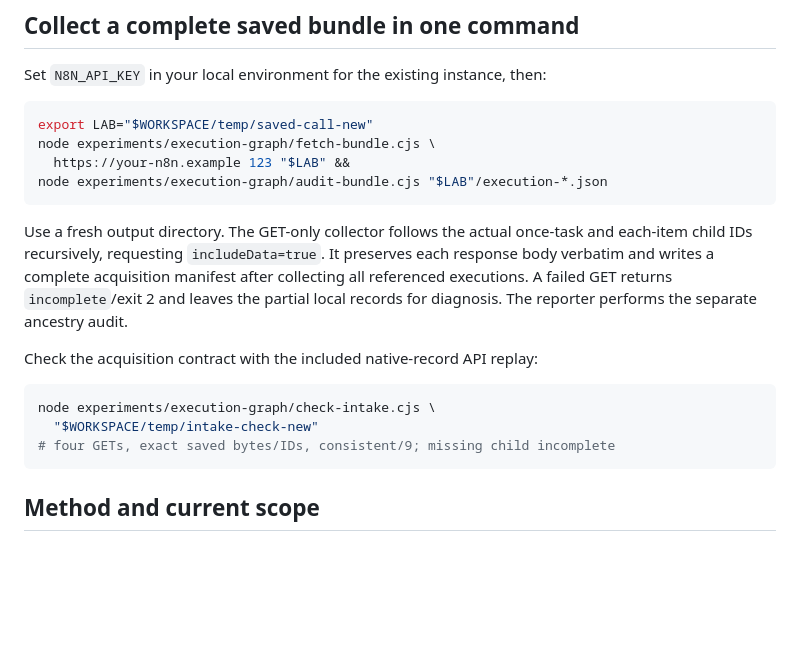
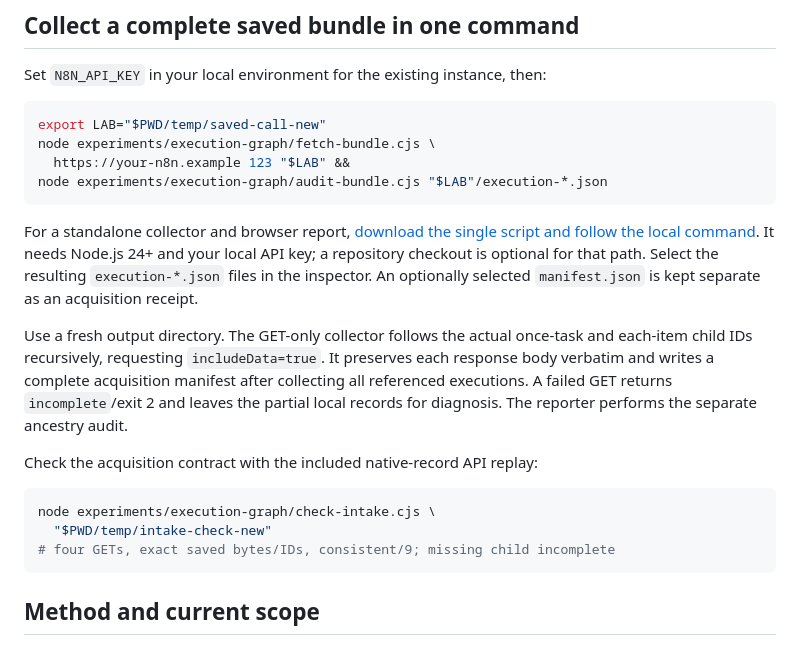
Before and after one commit to blucca/n8n-check, a Markdown page: experiments/execution-graph/README.md, the part around the change. Rendered like a GitHub page; blank space fills up the shorter version.

````diff
--- a/experiments/execution-graph/README.md
+++ b/experiments/execution-graph/README.md
@@ -96,11 +96,13 @@ the recorded waiting flag.
 Set `N8N_API_KEY` in your local environment for the existing instance, then:
 
 ```sh
-export LAB="$WORKSPACE/temp/saved-call-new"
+export LAB="$PWD/temp/saved-call-new"
 node experiments/execution-graph/fetch-bundle.cjs \
   https://your-n8n.example 123 "$LAB" &&
 node experiments/execution-graph/audit-bundle.cjs "$LAB"/execution-*.json
 ```
+
+For a standalone collector and browser report, [download the single script and follow the local command](https://blucca.github.io/n8n-check/inspect/#get-files). It needs Node.js 24+ and your local API key; a repository checkout is optional for that path. Select the resulting `execution-*.json` files in the inspector. An optionally selected `manifest.json` is kept separate as an acquisition receipt.
 
 Use a fresh output directory. The GET-only collector follows the actual
 once-task and each-item child IDs recursively, requesting `includeData=true`.
@@ -113,7 +115,7 @@ Check the acquisition contract with the included native-record API replay:
 
 ```sh
 node experiments/execution-graph/check-intake.cjs \
-  "$WORKSPACE/temp/intake-check-new"
+  "$PWD/temp/intake-check-new"
 # four GETs, exact saved bytes/IDs, consistent/9; missing child incomplete
 ```
 
````
